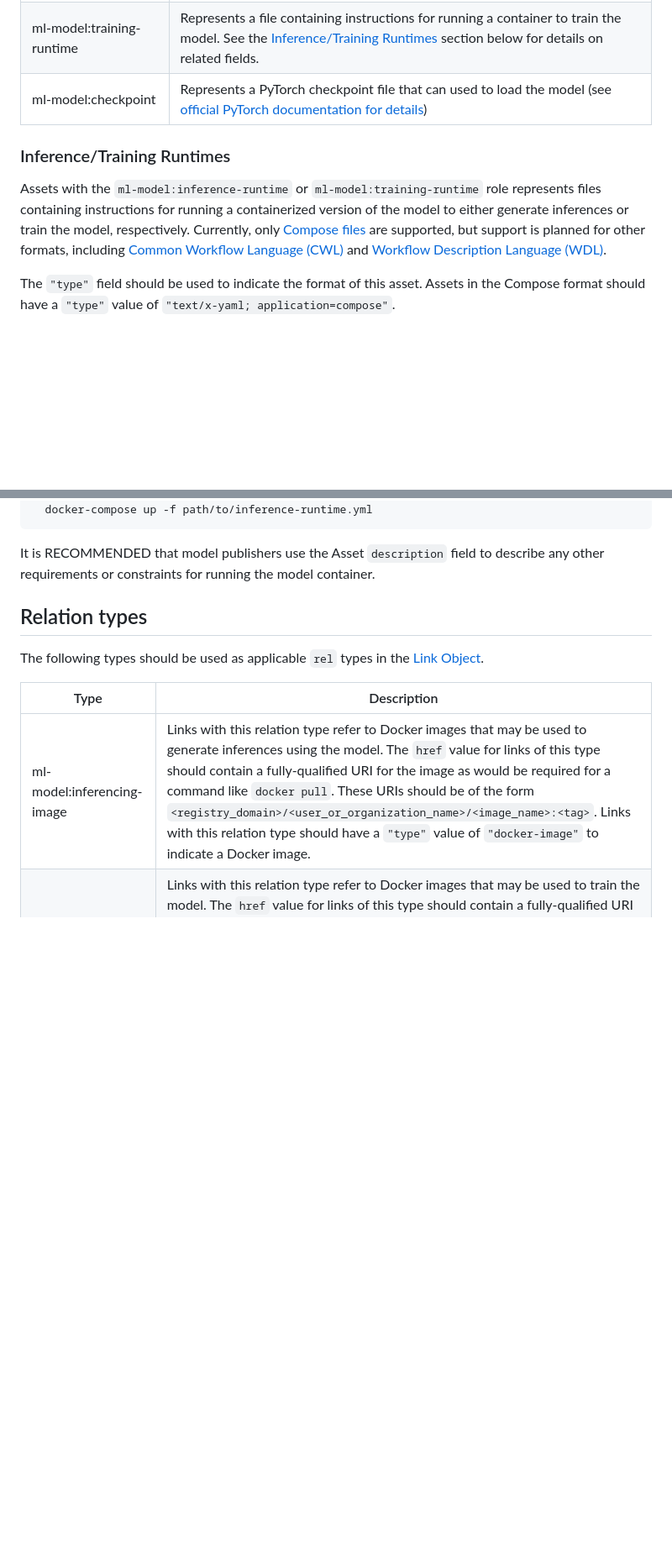
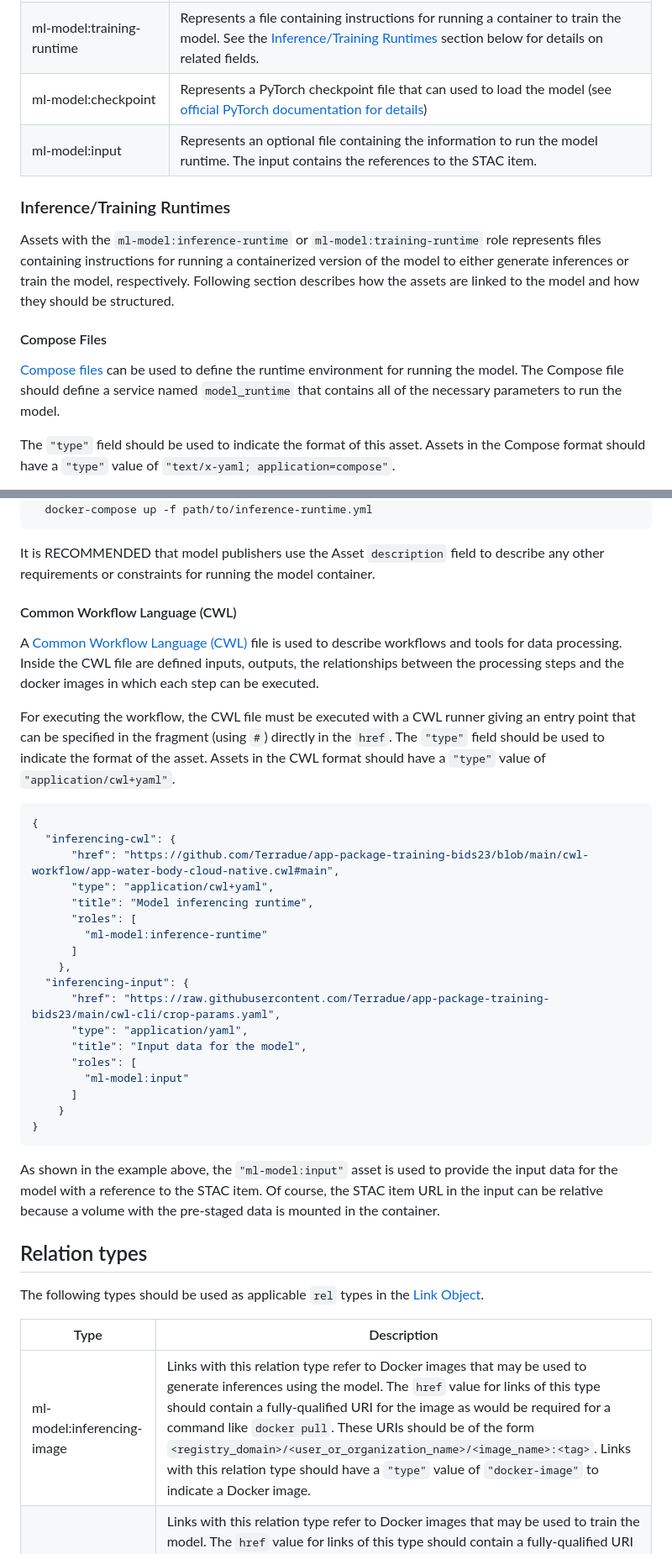
Before and after one commit to stac-extensions/ml-model, a Markdown page: README.md, 2 parts joined by grey strips. Shown: that part at 84% size. GitHub-like rendering; blank space fills up the shorter version.

Commit message:
Add more information for CWL usage

````diff
--- a/README.md
+++ b/README.md
@@ -105,13 +105,18 @@ values](https://docs.python.org/3/library/sys.html#sys.platform) be used wheneve
 | ml-model:inference-runtime | Represents a file containing instructions for running a containerized version of the model to generate inferences. See the [Inference/Training Runtimes](#inferencetraining-runtimes) section below for details on related fields. |
 | ml-model:training-runtime  | Represents a file containing instructions for running a container to train the model. See the [Inference/Training Runtimes](#inferencetraining-runtimes) section below for details on related fields. |
 | ml-model:checkpoint        | Represents a PyTorch checkpoint file that can used to load the model (see [official PyTorch documentation for details](https://pytorch.org/tutorials/beginner/saving_loading_models.html)) |
+| ml-model:input             | Represents an optional file containing the information to run the model runtime. The input contains the references to the STAC item. |
 
 ### Inference/Training Runtimes
 
 Assets with the `ml-model:inference-runtime` or `ml-model:training-runtime` role represents files containing instructions for running a containerized
-version of the model to either generate inferences or train the model, respectively. Currently, only [Compose
-files](https://github.com/compose-spec/compose-spec/blob/master/spec.md#compose-file) are supported, but support is planned for other formats,
-including [Common Workflow Language (CWL)](https://www.commonwl.org/) and [Workflow Description Language (WDL)](https://openwdl.org/).
+version of the model to either generate inferences or train the model, respectively. Following section describes how the assets are linked to the
+model and how they should be structured.
+
+#### Compose Files
+
+[Compose files](https://github.com/compose-spec/compose-spec/blob/master/spec.md#compose-file) can be used to define the runtime environment for
+running the model. The Compose file should define a service named `model_runtime` that contains all of the necessary parameters to run the model.
 
 The `"type"` field should be used to indicate the format of this asset. Assets in the Compose format should have a `"type"` value of
 `"text/x-yaml; application=compose"`.
@@ -148,6 +153,38 @@ $ INPUT_DATA=/local/path/to/model/inputs; \
 
 It is RECOMMENDED that model publishers use the Asset `description` field to describe any other requirements or constraints for running the model
 container.
+
+#### Common Workflow Language (CWL)
+
+A [Common Workflow Language (CWL)](https://www.commonwl.org/) file is used to describe workflows and tools for data processing.
+Inside the CWL file are defined inputs, outputs, the relationships between the processing steps and the docker images in which each step can be executed.
+
+For executing the workflow, the CWL file must be executed with a CWL runner giving an entry point that can be specified in the fragment (using `#`) directly in the `href`.
+The `"type"` field should be used to indicate the format of the asset. Assets in the CWL format should have a `"type"` value of `"application/cwl+yaml"`.
+
+```json
+{
+  "inferencing-cwl": {
+      "href": "https://github.com/Terradue/app-package-training-bids23/blob/main/cwl-workflow/app-water-body-cloud-native.cwl#main",
+      "type": "application/cwl+yaml",
+      "title": "Model inferencing runtime",
+      "roles": [
+        "ml-model:inference-runtime"
+      ]
+    },
+  "inferencing-input": {
+      "href": "https://raw.githubusercontent.com/Terradue/app-package-training-bids23/main/cwl-cli/crop-params.yaml",
+      "type": "application/yaml",
+      "title": "Input data for the model",
+      "roles": [
+        "ml-model:input"
+      ]
+    }
+}
+```
+
+As shown in the example above, the `"ml-model:input"` asset is used to provide the input data for the model with a reference to the STAC item.
+Of course, the STAC item URL in the input can be relative because a volume with the pre-staged data is mounted in the container.
 
 ## Relation types
 
````
